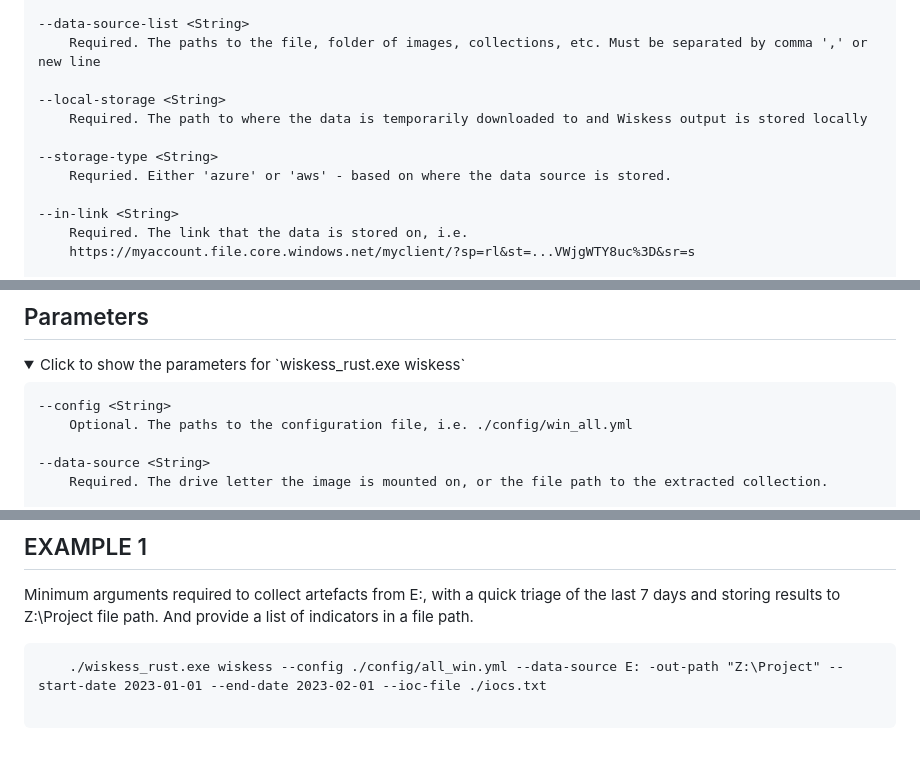
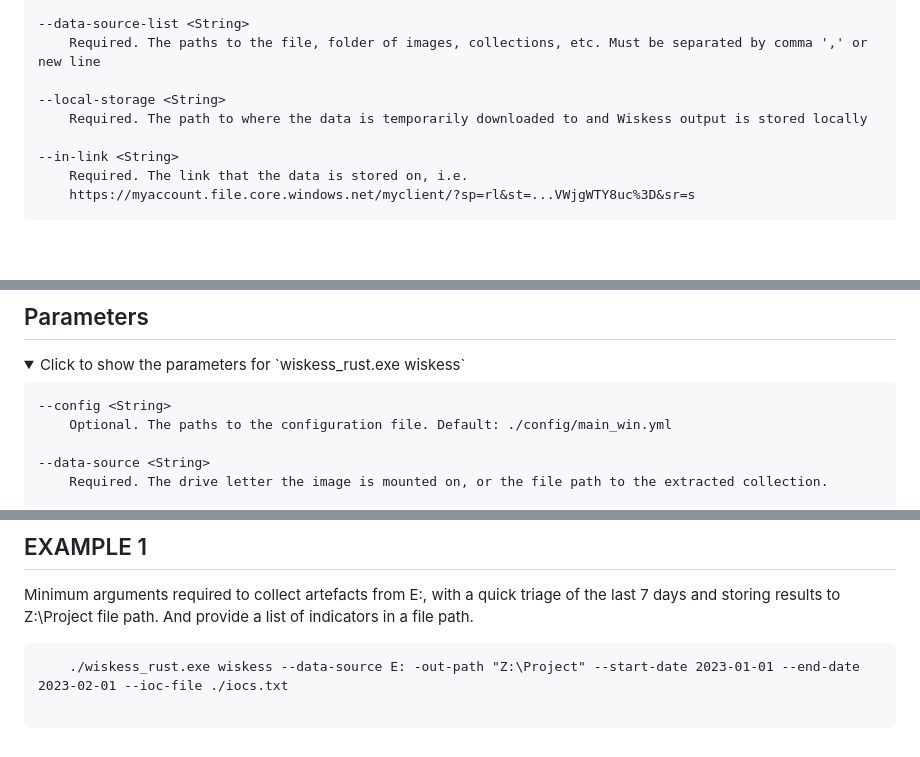
Before and after one commit to S-RM/wiskess_rust, a Markdown page: README.md, 3 parts joined by grey strips. GitHub-like rendering; folded sections open; blank space fills up the shorter version.

````diff
--- a/README.md
+++ b/README.md
@@ -116,9 +117,6 @@ wiskess_rust.exe whipped --config ./config/win_all.yml
 
     --local-storage <String>
         Required. The path to where the data is temporarily downloaded to and Wiskess output is stored locally
-
-    --storage-type <String>
-        Requried. Either 'azure' or 'aws' - based on where the data source is stored.
 
     --in-link <String>
         Required. The link that the data is stored on, i.e.
@@ -161,7 +159,7 @@ This is the Rust version of WISKESS, which uses parallel processing of multiple
     <summary>Click to show the parameters for `wiskess_rust.exe wiskess`</summary>
 
     --config <String>
-        Optional. The paths to the configuration file, i.e. ./config/win_all.yml
+        Optional. The paths to the configuration file. Default: ./config/main_win.yml
 
     --data-source <String>
         Required. The drive letter the image is mounted on, or the file path to the extracted collection.
@@ -187,6 +185,6 @@ This is the Rust version of WISKESS, which uses parallel processing of multiple
 
 Minimum arguments required to collect artefacts from E:, with a quick triage of the last 7 days and storing results to Z:\Project file path. And provide a list of indicators in a file path.
 ```
-    ./wiskess_rust.exe wiskess --config ./config/all_win.yml --data-source E: -out-path "Z:\Project" --start-date 2023-01-01 --end-date 2023-02-01 --ioc-file ./iocs.txt
+    ./wiskess_rust.exe wiskess --data-source E: -out-path "Z:\Project" --start-date 2023-01-01 --end-date 2023-02-01 --ioc-file ./iocs.txt
 
 ```
````
Also changed, not shown: other parts of README.md (+3 -2 lines).
